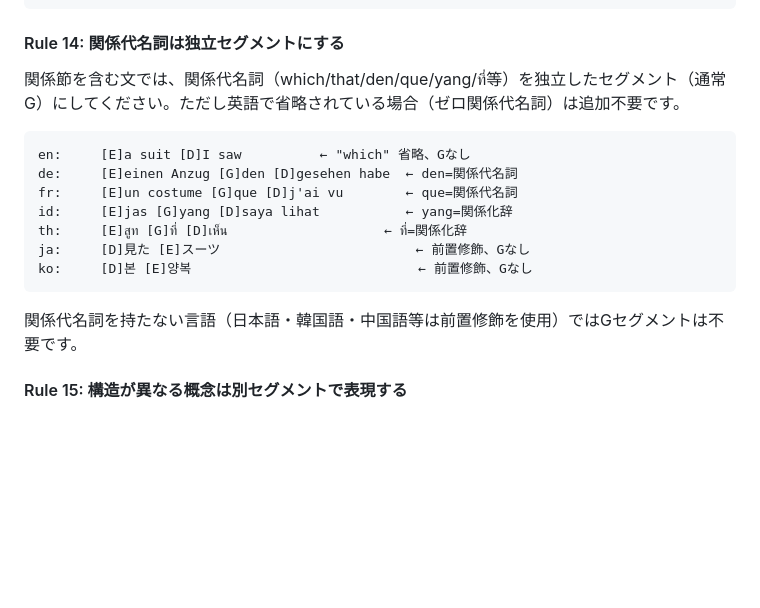
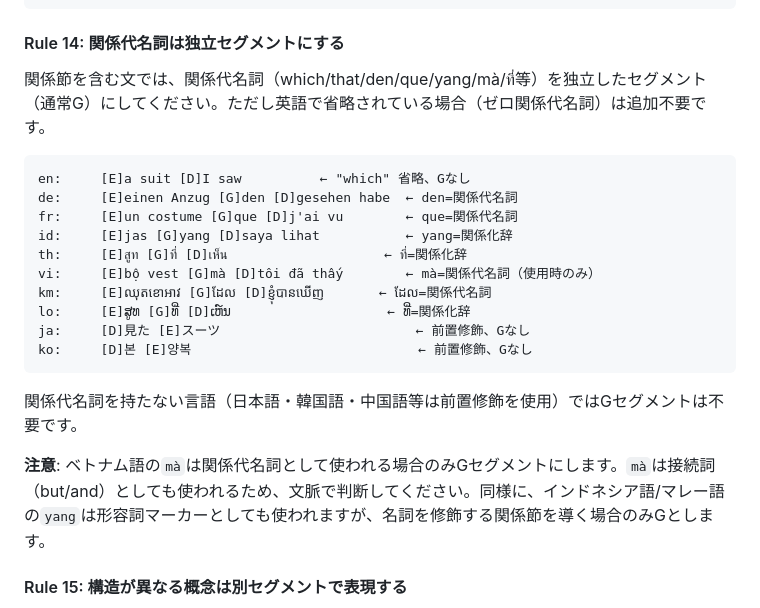
Before and after one commit to kori228/langmap, a Markdown page: CONTRIBUTING.md, the part around the change. GitHub-like rendering; blank space fills up the shorter version.

Commit message:
Add Vietnamese mà, Khmer, Lao examples to Rule 14
Expand relative pronoun examples with vi (mà), km (ដែល), lo (ທີ່).
Add note: Vietnamese mà is only G when used as relative pronoun,
not as conjunction. Similarly yang is only G in relative clauses.

Co-Authored-By: Claude Opus 4.6 (1M context) <noreply@anthropic.com>

````diff
--- a/CONTRIBUTING.md
+++ b/CONTRIBUTING.md
@@ -371,7 +371,7 @@ sco（スコットランド語）, nap（ナポリ語）, ain（アイヌ語）,
 
 #### Rule 14: 関係代名詞は独立セグメントにする
 
-関係節を含む文では、関係代名詞（which/that/den/que/yang/ที่等）を独立したセグメント（通常G）にしてください。ただし英語で省略されている場合（ゼロ関係代名詞）は追加不要です。
+関係節を含む文では、関係代名詞（which/that/den/que/yang/mà/ที่等）を独立したセグメント（通常G）にしてください。ただし英語で省略されている場合（ゼロ関係代名詞）は追加不要です。
 
 ```
 en:     [E]a suit [D]I saw          ← "which" 省略、Gなし
@@ -379,11 +379,16 @@ de:     [E]einen Anzug [G]den [D]gesehen habe  ← den=関係代名詞
 fr:     [E]un costume [G]que [D]j'ai vu        ← que=関係代名詞
 id:     [E]jas [G]yang [D]saya lihat           ← yang=関係化辞
 th:     [E]สูท [G]ที่ [D]เห็น                    ← ที่=関係化辞
+vi:     [E]bộ vest [G]mà [D]tôi đã thấy        ← mà=関係代名詞（使用時のみ）
+km:     [E]ឈុតខោអាវ [G]ដែល [D]ខ្ញុំបានឃើញ       ← ដែល=関係代名詞
+lo:     [E]ສູທ [G]ທີ່ [D]ເຫ໌ນ                    ← ທີ່=関係化辞
 ja:     [D]見た [E]スーツ                         ← 前置修飾、Gなし
 ko:     [D]본 [E]양복                             ← 前置修飾、Gなし
 ```
 
 関係代名詞を持たない言語（日本語・韓国語・中国語等は前置修飾を使用）ではGセグメントは不要です。
+
+**注意**: ベトナム語の`mà`は関係代名詞として使われる場合のみGセグメントにします。`mà`は接続詞（but/and）としても使われるため、文脈で判断してください。同様に、インドネシア語/マレー語の`yang`は形容詞マーカーとしても使われますが、名詞を修飾する関係節を導く場合のみGとします。
 
 #### Rule 15: 構造が異なる概念は別セグメントで表現する
 
````
